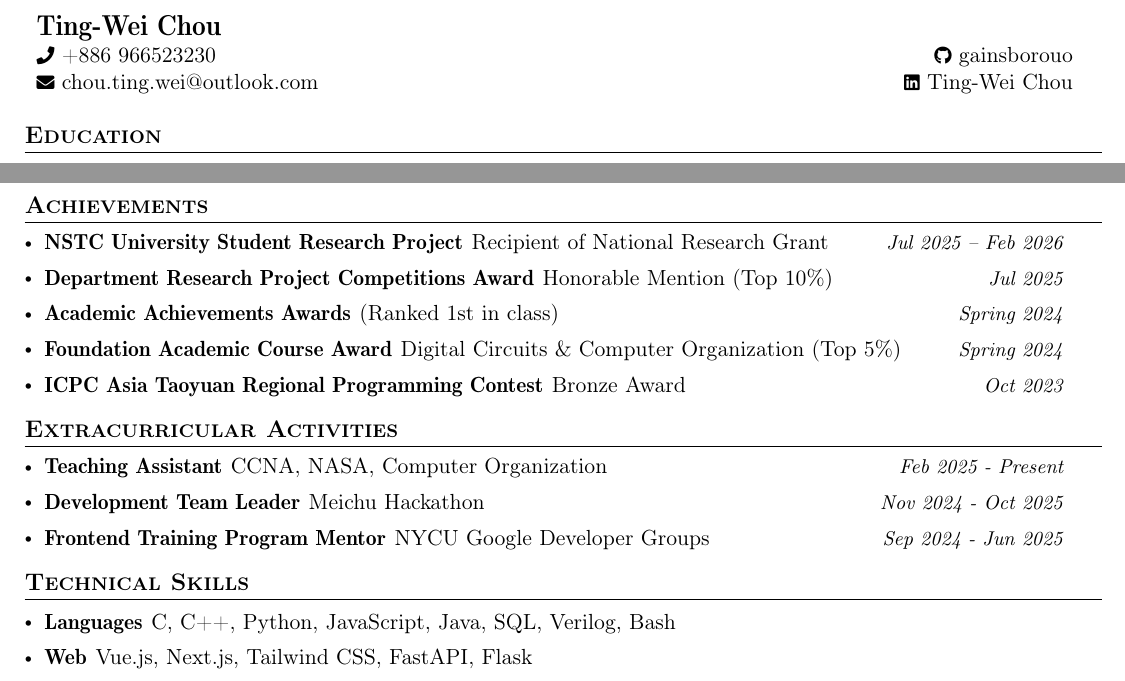
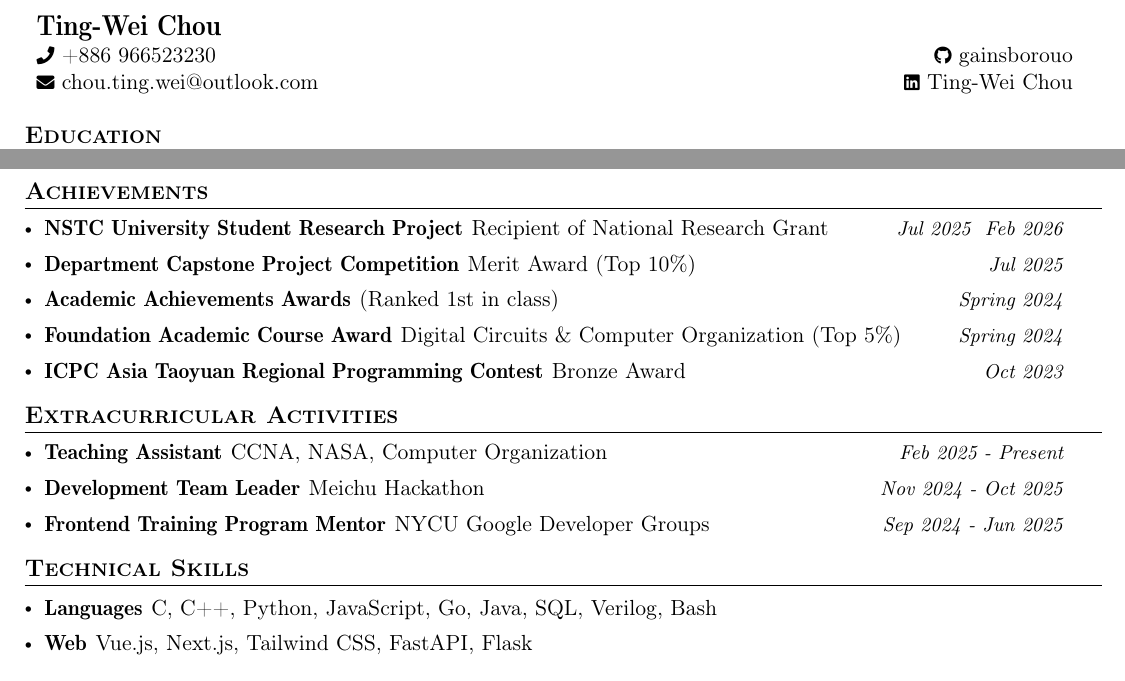
Before and after one commit to gainsborouo/gainsborouo, a LaTeX CV (Ting-Wei_Chou_Resume.tex): two parts of the page, joined at a grey line, cut so that both start at the same text. The pictures show the PDF file Ting-Wei_Chou_Resume.pdf that the author committed with the source.

Commit message:
fix: update resume details and correct package usage

```diff
--- a/Ting-Wei_Chou_Resume.tex
+++ b/Ting-Wei_Chou_Resume.tex
@@ -236,8 +236,8 @@
     \resumePOR{NSTC University Student Research Project} % Award
         {Recipient of National Research Grant} % Event
         {Jul 2025 – Feb 2026} %Event Year
-    \resumePOR{Department Research Project Competitions Award} % Award
-        {Honorable Mention (Top 10\%)} % Event
+    \resumePOR{Department Capstone Project Competition} % Award
+        {Merit Award (Top 10\%)} % Event
         {Jul 2025} %Event Year
     \resumePOR{Academic Achievements Awards} % Award
         {(Ranked 1st in class)} % Event
@@ -271,7 +271,7 @@
 %-----------Technical skills-----------------
 \section{\textbf{Technical Skills}}
 \resumeSubHeadingListStart
-    \resumeSkill{Languages}{C, C++, Python, JavaScript, Java, SQL, Verilog, Bash}
+    \resumeSkill{Languages}{C, C++, Python, JavaScript, Go, Java, SQL, Verilog, Bash}
     \resumeSkill{Web}{Vue.js, Next.js, Tailwind CSS, FastAPI, Flask}
     \resumeSkill{Databases \& Storage}{PostgreSQL, MySQL, Redis, MinIO (S3)}
     \resumeSkill{Systems \& DevOps}{Linux, Docker, Nginx, Proxmox VE, Slurm, Postfix, Dovecot, PowerDNS}
```
Also changed, not shown: Ting-Wei_Chou_Resume.pdf, Ting-Wei_Chou_Resume.tex (4 more changed lines).
